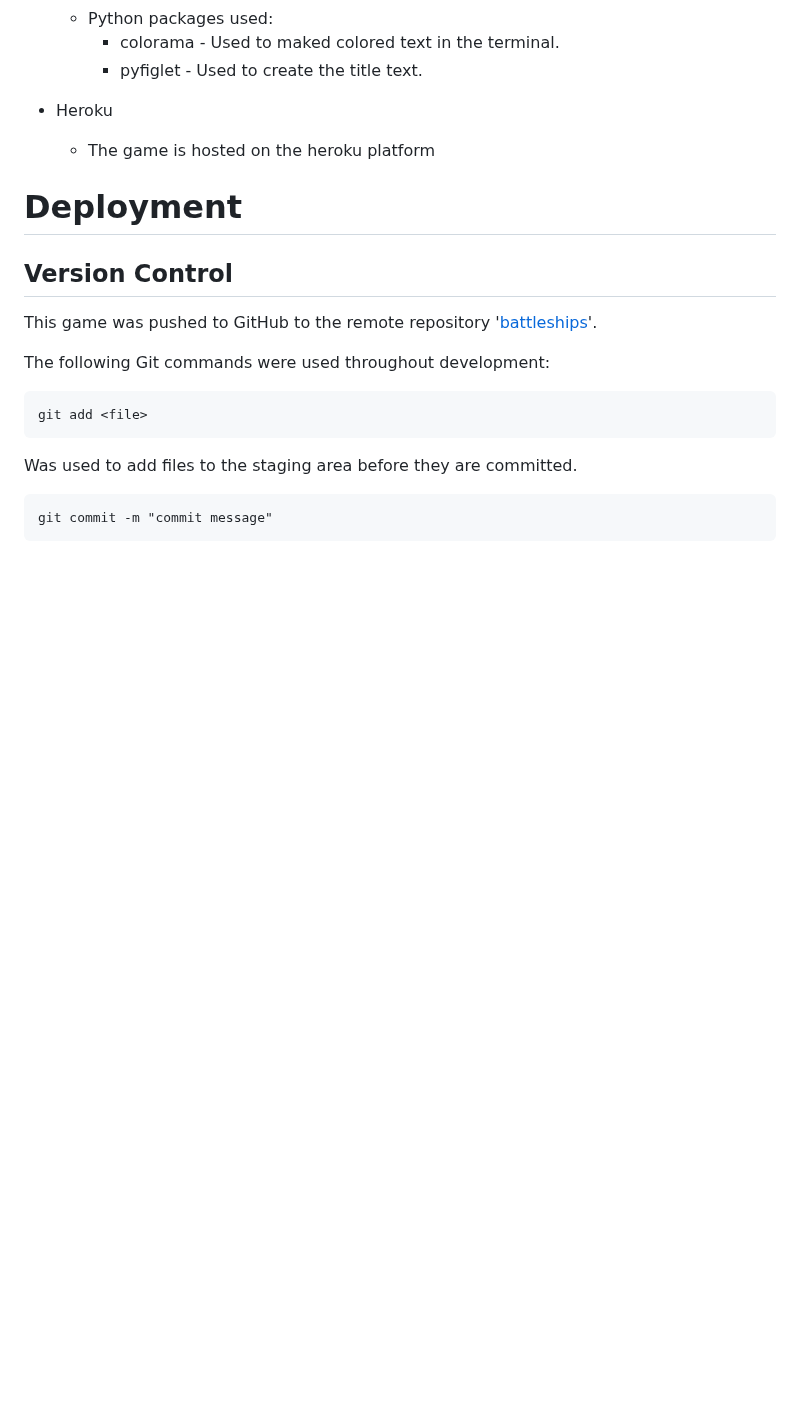
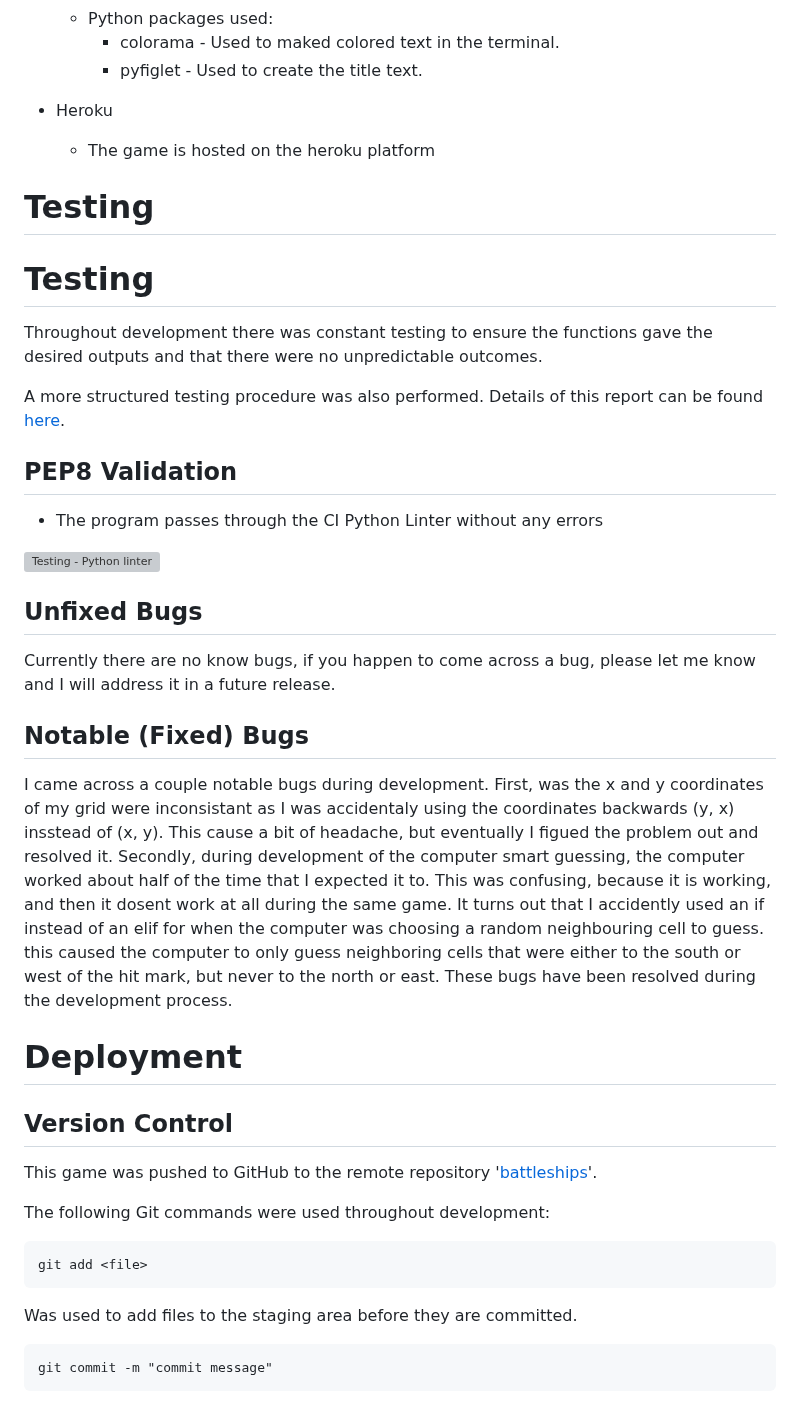
Before and after one commit to Kristfur/battleships, a Markdown page: README.md, the part around the change. GitHub-like rendering; blank space fills up the shorter version; grey boxes are pictures that could not be loaded.

Commit message:
Add testing to README

```diff
--- a/README.md
+++ b/README.md
@@ -220,7 +220,24 @@ One feature that I would like to implement would be feedback for when a player g
 - Heroku
     - The game is hosted on the heroku platform
 
+# Testing
 
+# Testing
+Throughout development there was constant testing to ensure the functions gave the desired outputs and that there were no unpredictable outcomes.
+
+A more structured testing procedure was also performed. Details of this report can be found [here](TESTING.md).
+
+## PEP8 Validation
+- The program passes through the CI Python Linter without any errors
+
+![Testing - Python linter](docs/read_me_images/testing_python_linter.JPG)
+
+## Unfixed Bugs
+Currently there are no know bugs, if you happen to come across a bug, please let me know and I will address it in a future release.
+
+## Notable (Fixed) Bugs
+
+I came across a couple notable bugs during development. First, was the x and y coordinates of my grid were inconsistant as I was accidentaly using the coordinates backwards (y, x) insstead of (x, y). This cause a bit of headache, but eventually I figued the problem out and resolved it. Secondly, during development of the computer smart guessing, the computer worked about half of the time that I expected it to. This was confusing, because it is working, and then it dosent work at all during the same game. It turns out that I accidently used an if instead of an elif for when the computer was choosing a random neighbouring cell to guess. this caused the computer to only guess neighboring cells that were either to the south or west of the hit mark, but never to the north or east. These bugs have been resolved during the development process.
 
 # Deployment
 
```
Also changed, not shown: TESTING.md (added).
